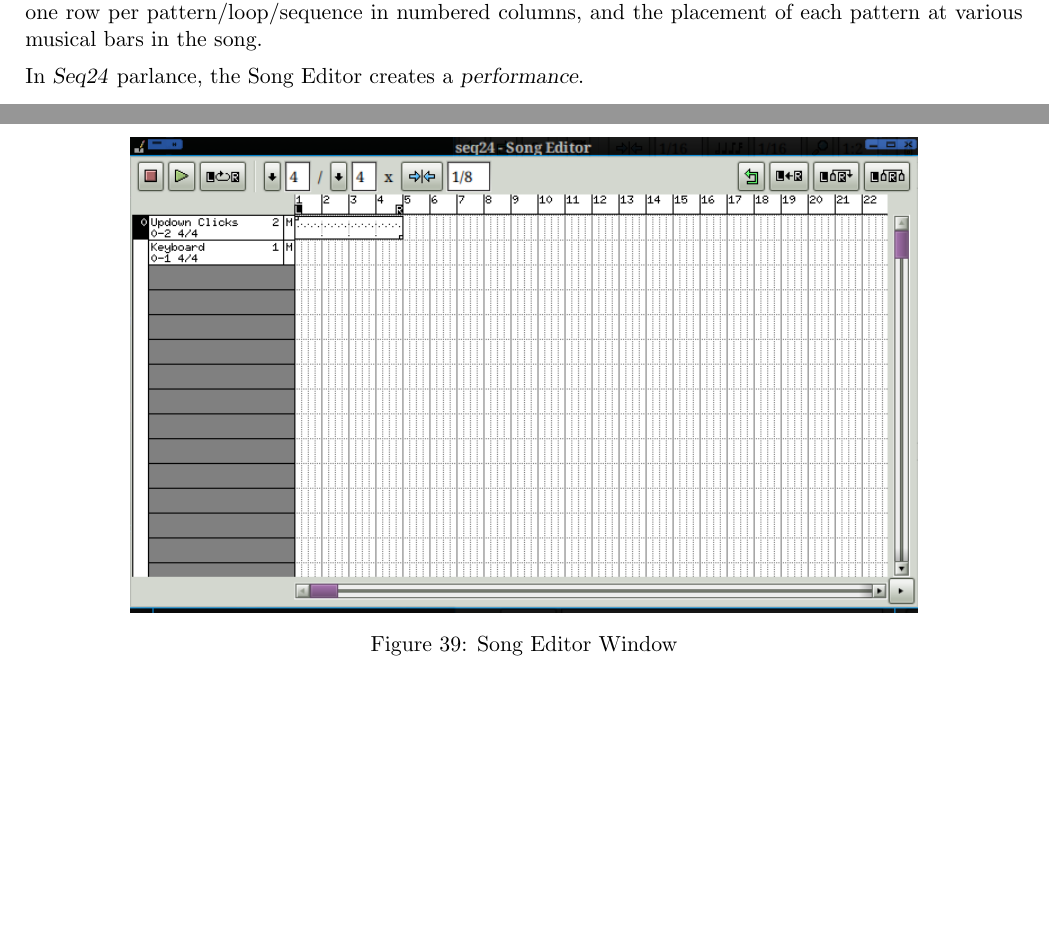
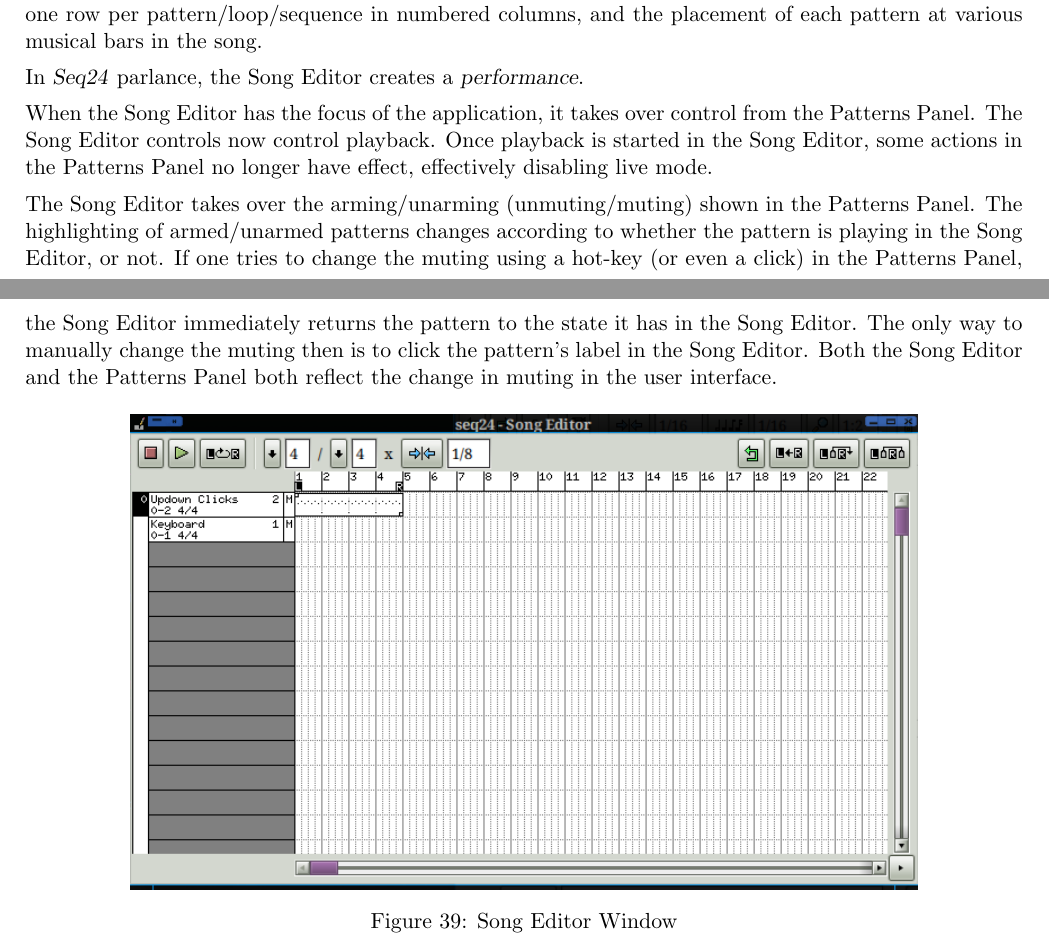
Before and after one commit to ahlstromcj/seq24-doc, a LaTeX document (tex/seq24-user-manual.tex, which reads tex/seq24_song_editor.tex): two parts of pages 33 and 34 of 57, joined at a grey line, cut so that both start at the same text, the shorter picture padded with empty space. Compiled offline with pdfLaTeX.

Commit message:
Some more fixes added, still more we are sure.

```diff
--- a/tex/seq24_song_editor.tex
+++ b/tex/seq24_song_editor.tex
@@ -24,6 +24,23 @@
 
    In \textsl{Seq24} parlance, the Song Editor creates a
    \textsl{performance}.
+
+   \index{song editor!takeover}
+   When the Song Editor has the
+   focus of the application, it takes over control from the Patterns Panel.
+   The Song Editor controls now control playback.  Once playback is
+   started in the Song Editor, some actions in the Patterns Panel no longer
+   have effect, effectively disabling live mode.
+
+   The Song Editor takes over the arming/unarming (unmuting/muting)
+   shown in the Patterns Panel.  The highlighting of armed/unarmed patterns
+   changes according to whether the pattern is playing in the Song Editor,
+   or not.  If one tries to change the muting using a hot-key (or even a
+   click) in the Patterns Panel, the Song Editor immediately returns the
+   pattern to the state it has in the Song Editor.  The only way to manually
+   change the muting then is to click the pattern's label in the Song
+   Editor.  Both the Song Editor and the Patterns Panel both reflect the
+   change in muting in the user interface.
 
 \begin{figure}[H]
    \centering
```
Also changed, not shown: tex/seq24_references.tex (+1 -1 lines), tex/seq24_song_editor.tex (2 more changed lines).
